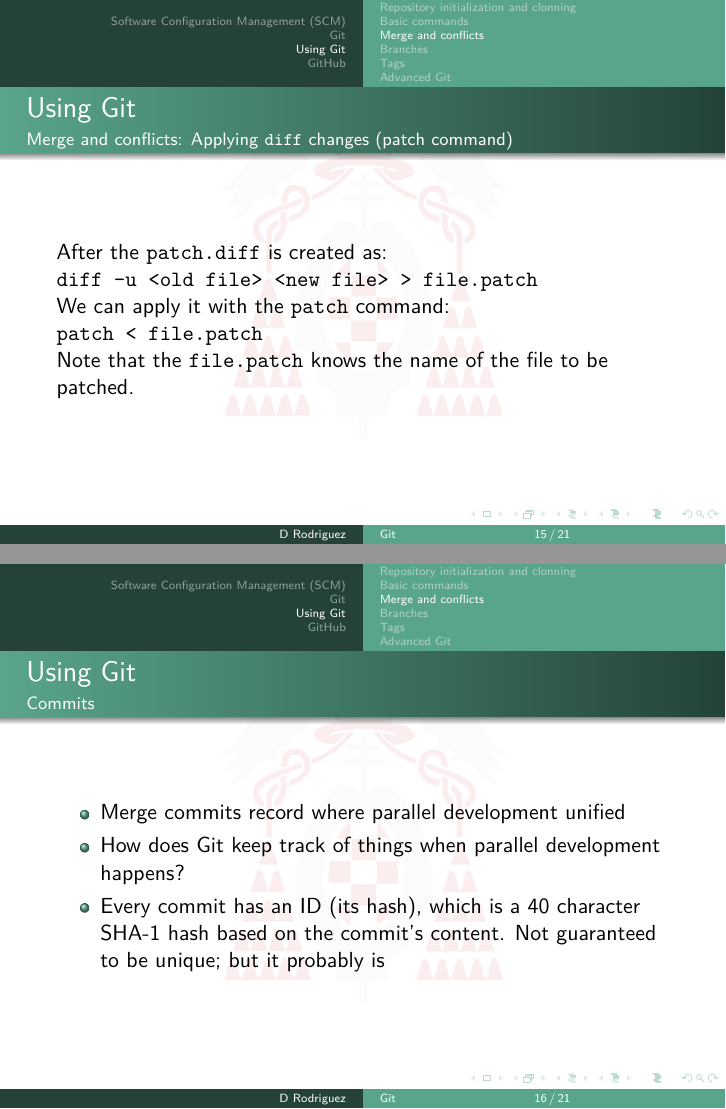
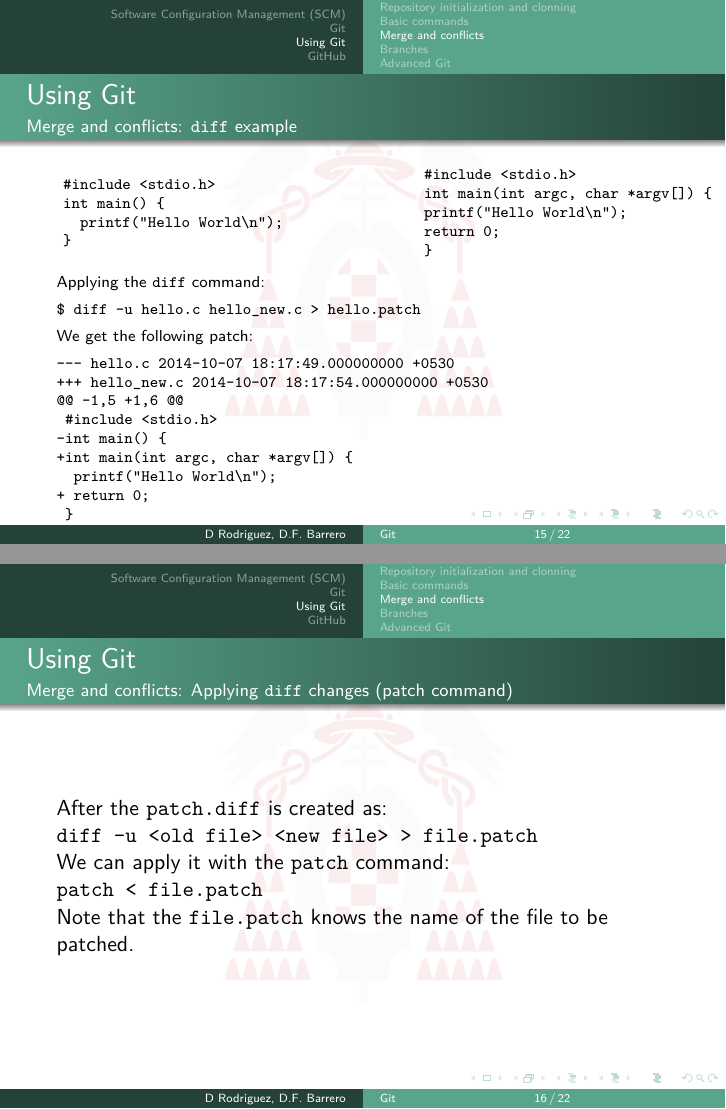
Before and after one commit to danrodgar/gitSlides, LaTeX slides (git.tex): pages 15 and 16 of 21 before the commit and pages 15 and 16 of 22 after it, joined at a grey line. Compiled offline with pdfLaTeX.

Commit message:
update diff example

```diff
--- a/git.tex
+++ b/git.tex
@@ -126,8 +126,8 @@
 %\subtitle
 %{Presentation Subtitle} % (optional)
 
-\author[D Rodriguez] % (optional, use only with lots of authors)dvanced Robot Control
-{Daniel Rodriguez}
+\author[D Rodriguez, D.F. Barrero] % (optional, use only with lots of authors)dvanced Robot Control
+{Daniel Rodriguez, David F. Barrero}
 % - Use the \inst{?} command only if the authors have different
 %   affiliation.
 
@@ -479,12 +493,58 @@ new file.
 
 Lines beginning with:
 \begin{itemize}
- \item \texttt{--\-} or \texttt{+++} tell you the old / new filenames
+ \item \texttt{- - -} or \texttt{+++} tell you the old / new filenames
  \item \texttt{@@} points to where within the file you are looking \\
        (i.e. a space) are lines that are unchanged
  \item \texttt{-} is a deleted line
  \item \texttt{+} is a newly added line
 \end{itemize}
+
+\end{frame}
+
+
+
+%%%%%%%%%%%%%%%%%%%%%%%%%%%%%%%%%%%%%%%%%%%%%%%%%%%%%%%%%%%%%%%%%%%%%%
+\begin{frame}[fragile]{Using Git}{Merge and conflicts: \texttt{diff} example}
+
+\begin{scriptsize}
+\begin{columns}
+	\column{.50\linewidth}
+	  \begin{verbatim}
+	  #include <stdio.h>
+	  int main() {
+	    printf("Hello World\n");
+	  }
+	  \end{verbatim}
+	\column{.50\linewidth}
+	  \begin{verbatim}
+	    #include <stdio.h>
+	    int main(int argc, char *argv[]) {
+	    printf("Hello World\n");
+	    return 0;
+	    }
+	  \end{verbatim}
+\end{columns}
+
+Applying the \texttt{diff} command:
+\begin{verbatim}
+$ diff -u hello.c hello_new.c > hello.patch
+\end{verbatim}
+
+We get the following patch:
+\begin{verbatim}
+--- hello.c	2014-10-07 18:17:49.000000000 +0530
++++ hello_new.c	2014-10-07 18:17:54.000000000 +0530
+@@ -1,5 +1,6 @@
+ #include <stdio.h>
+-int main() {
++int main(int argc, char *argv[]) {
+ 	printf("Hello World\n");
++	return 0;
+ }
+\end{verbatim}
+\end{scriptsize}
+
 
 \end{frame}
 
@@ -505,3 +565,6 @@ Note that the \texttt{file.patch} knows the name of the file to be patched.
 
 \end{frame}
 
+%%%%%%%%%%%%%%%%%%%%%%%%%%%%%%%%%%%%%%%%%%%%%%%%%%%%%%%%%%%%%%%%%%%%%%
+
+\begin{frame}{Using Git}{Merge and conflicts: Original Patch!}
```
Also changed, not shown: figs/bugOriPic.jpg (added), figs/github.png (added), figs/patch.jpg (added), figs/patch.png (added), git.tex (44 more changed lines).
